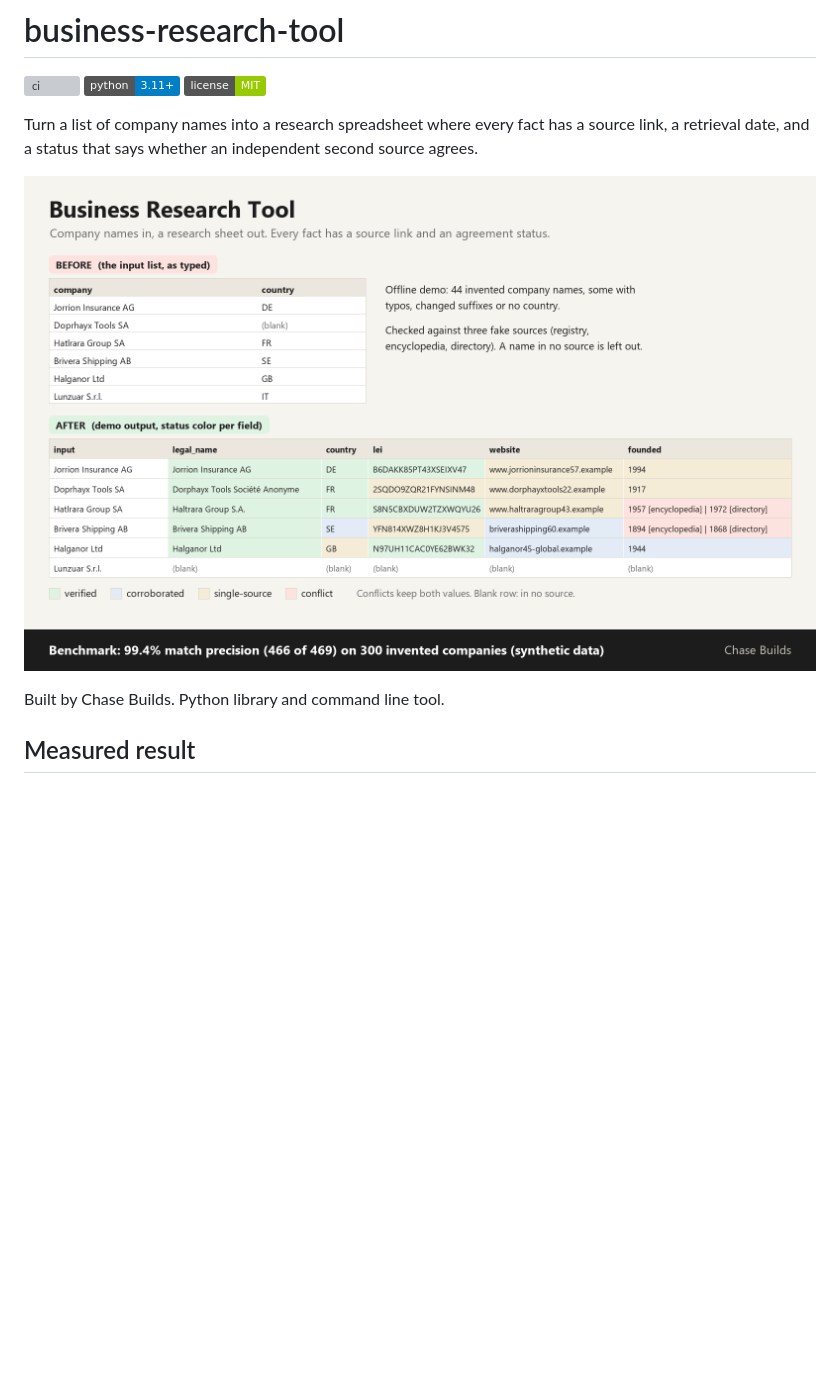
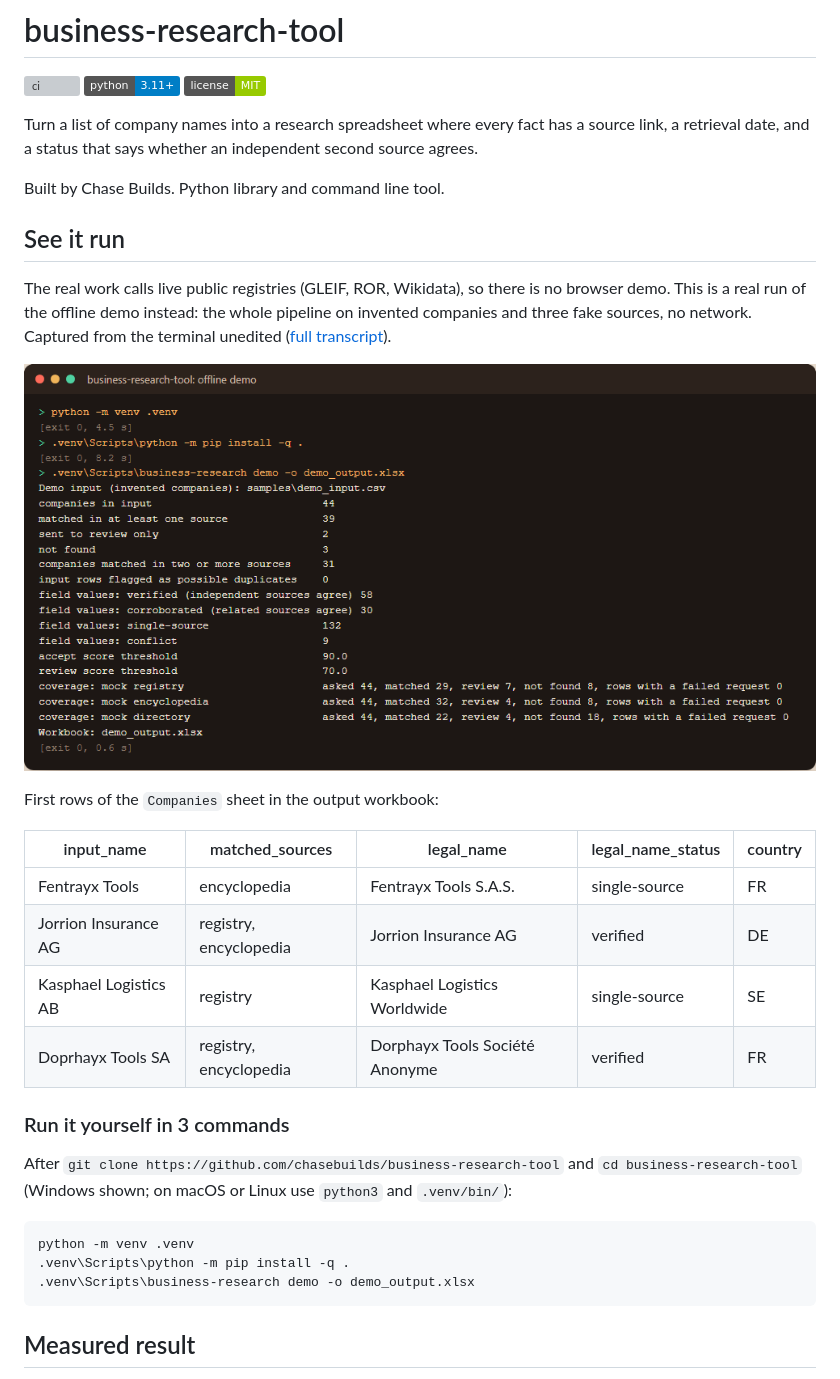
Before and after one commit to chasebuilds/business-research-tool, a Markdown page: README.md, the part around one of its changes. Drawn GitHub-style; pictures changed too: docs/run.png (added); badges without logos; blank space fills up the shorter version; grey boxes are pictures that could not be loaded.

Commit message:
README: add a See it run section with a captured real run and a checked 3-command quickstart
The terminal image and transcript in docs/ are the unedited output of the commands
shown, run in a fresh clone. Local inputs only, no outbound requests to third-party sites.

Co-Authored-By: Claude Opus 5.5 <noreply@anthropic.com>

````diff
--- a/README.md
+++ b/README.md
@@ -4,9 +4,32 @@
 
 Turn a list of company names into a research spreadsheet where every fact has a source link, a retrieval date, and a status that says whether an independent second source agrees.
 
-![A list of invented company names above, and the research sheet below with each field colored by how many sources agree](docs/preview.png)
+Built by Chase Builds. Python library and command line tool.
 
-Built by Chase Builds. Python library and command line tool.
+## See it run
+
+The real work calls live public registries (GLEIF, ROR, Wikidata), so there is no browser demo. This is a real run of the offline demo instead: the whole pipeline on invented companies and three fake sources, no network. Captured from the terminal unedited ([full transcript](docs/run.txt)).
+
+![Terminal: venv, install, then business-research demo printing match and verification counts](docs/run.png)
+
+First rows of the `Companies` sheet in the output workbook:
+
+| input_name | matched_sources | legal_name | legal_name_status | country |
+|---|---|---|---|---|
+| Fentrayx Tools | encyclopedia | Fentrayx Tools S.A.S. | single-source | FR |
+| Jorrion Insurance AG | registry, encyclopedia | Jorrion Insurance AG | verified | DE |
+| Kasphael Logistics AB | registry | Kasphael Logistics Worldwide | single-source | SE |
+| Doprhayx Tools SA | registry, encyclopedia | Dorphayx Tools Société Anonyme | verified | FR |
+
+### Run it yourself in 3 commands
+
+After `git clone https://github.com/chasebuilds/business-research-tool` and `cd business-research-tool` (Windows shown; on macOS or Linux use `python3` and `.venv/bin/`):
+
+```
+python -m venv .venv
+.venv\Scripts\python -m pip install -q .
+.venv\Scripts\business-research demo -o demo_output.xlsx
+```
 
 ## Measured result
 
````
Also changed, not shown: other parts of README.md (+2 -0 lines), 1 other file.
